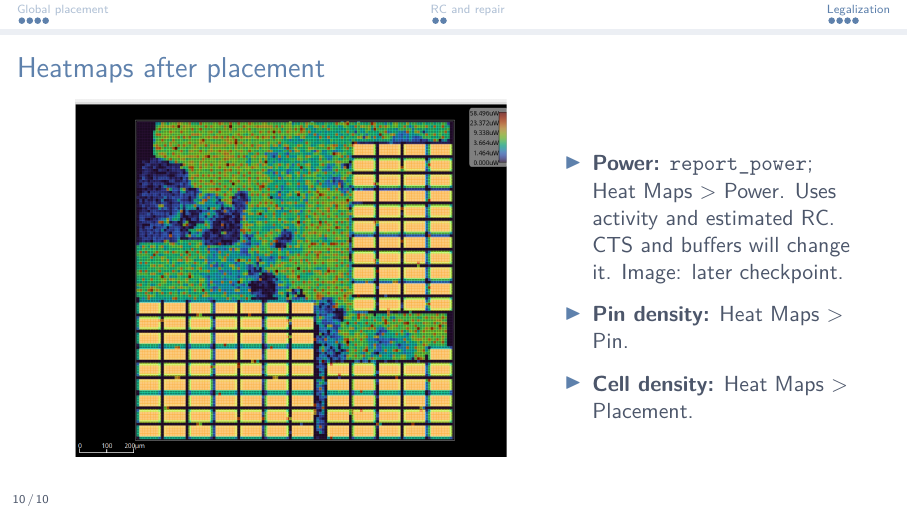
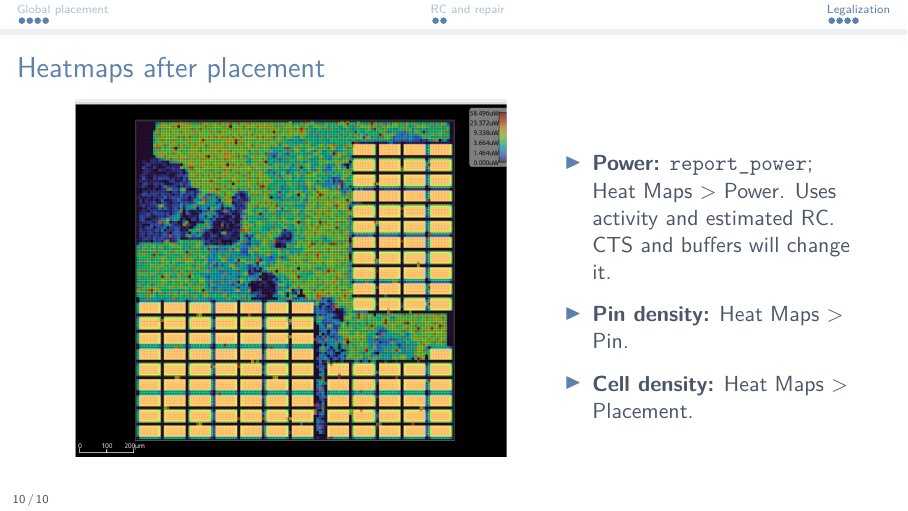
Before and after one commit to kcaisley/hotpot, LaTeX slides (slides/placement.tex): page 10 of 10. Compiled offline with pdfLaTeX.

Commit message:
Remove heatmap checkpoint label

```diff
--- a/slides/placement.tex
+++ b/slides/placement.tex
@@ -224,7 +224,7 @@ check_placement -verbose
 \begin{column}{.38\textwidth}
 \begin{itemize}
 \setlength{\itemsep}{.7em}
-\item \textbf{Power:} \texttt{report\_power}; Heat Maps $>$ Power. Uses activity and estimated RC. CTS and buffers will change it. Image: later checkpoint.
+\item \textbf{Power:} \texttt{report\_power}; Heat Maps $>$ Power. Uses activity and estimated RC. CTS and buffers will change it.
 \item \textbf{Pin density:} Heat Maps $>$ Pin.
 \item \textbf{Cell density:} Heat Maps $>$ Placement.
 \end{itemize}
```
Also changed, not shown: slides/placement.pdf.
